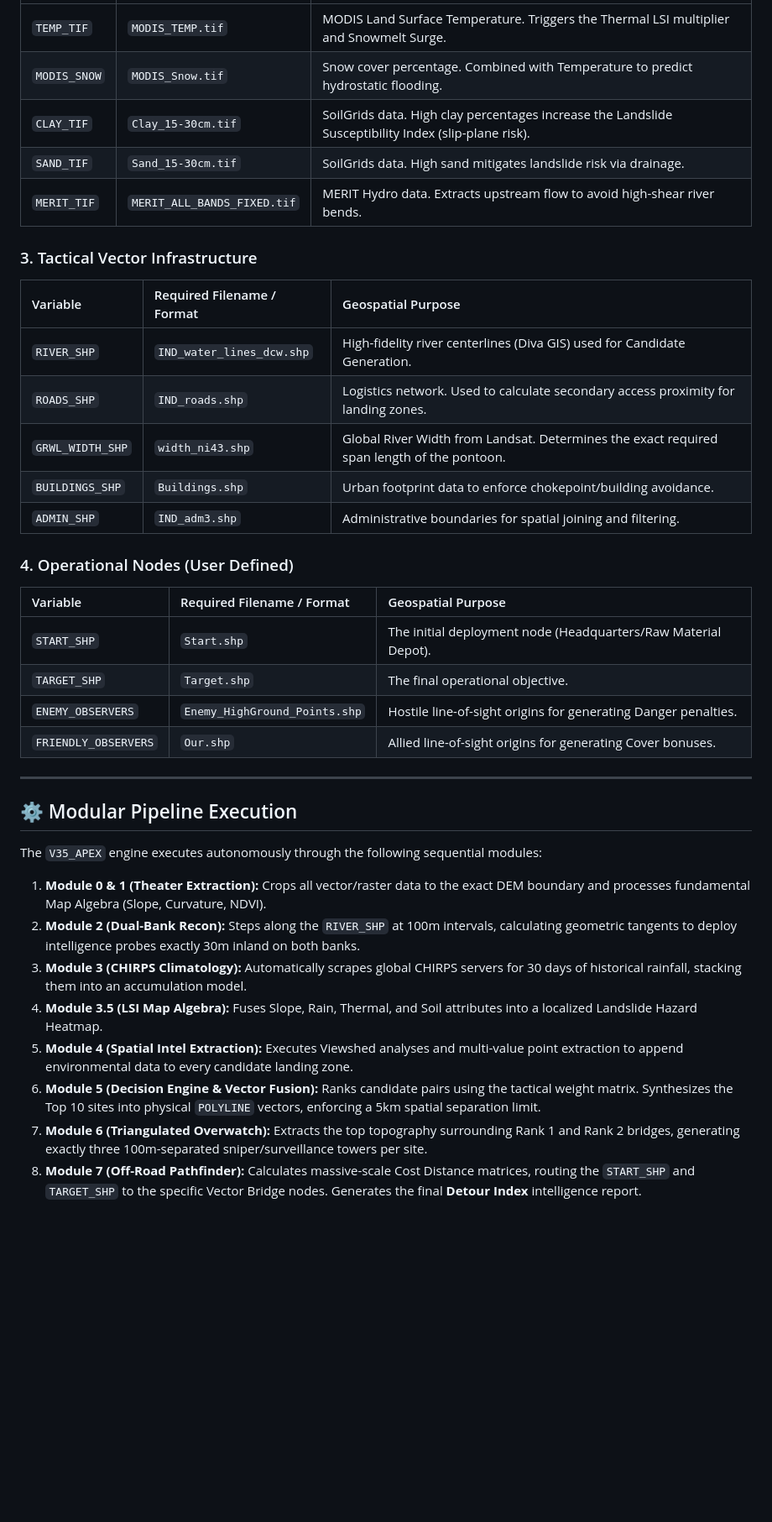
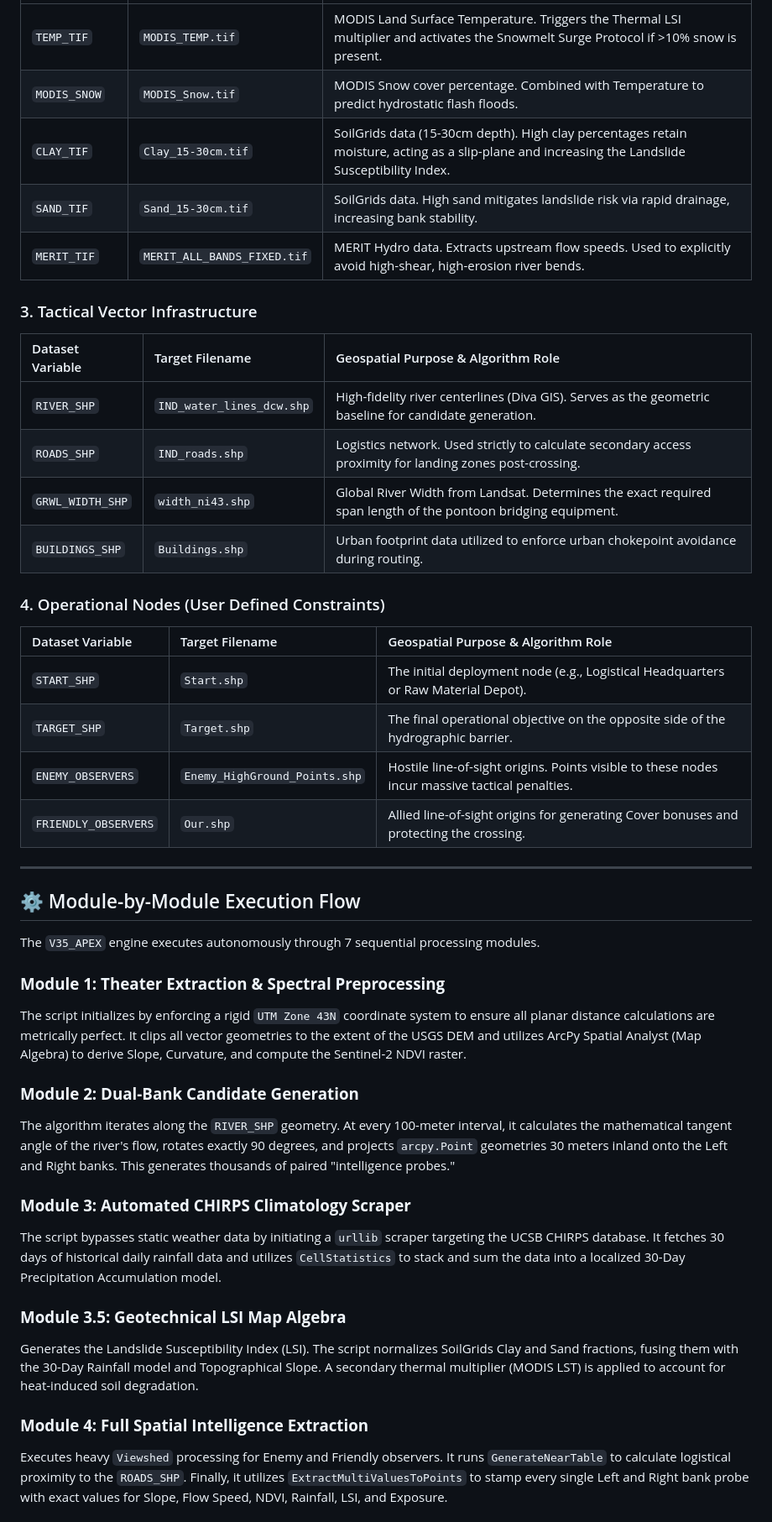
Before and after one commit to jassijangra007/GeoAI-Wargaming-Bridge, a Markdown page: README.md, the part around one of its changes. Shown at 84% size. Drawn GitHub-style; blank space fills up the shorter version.

```diff
--- a/README.md
+++ b/README.md
@@ -42,38 +43,44 @@ The engine requires multi-modal, multi-resolution datasets to execute. To utiliz
 | :--- | :--- | :--- |
-| `TEMP_TIF` | `MODIS_TEMP.tif` | MODIS Land Surface Temperature. Triggers the Thermal LSI multiplier and Snowmelt Surge. |
-| `MODIS_SNOW` | `MODIS_Snow.tif` | Snow cover percentage. Combined with Temperature to predict hydrostatic flooding. |
-| `CLAY_TIF` | `Clay_15-30cm.tif` | SoilGrids data. High clay percentages increase the Landslide Susceptibility Index (slip-plane risk). |
-| `SAND_TIF` | `Sand_15-30cm.tif` | SoilGrids data. High sand mitigates landslide risk via drainage. |
-| `MERIT_TIF` | `MERIT_ALL_BANDS_FIXED.tif` | MERIT Hydro data. Extracts upstream flow to avoid high-shear river bends. |
+| `TEMP_TIF` | `MODIS_TEMP.tif` | MODIS Land Surface Temperature. Triggers the Thermal LSI multiplier and activates the Snowmelt Surge Protocol if >10% snow is present. |
+| `MODIS_SNOW` | `MODIS_Snow.tif` | MODIS Snow cover percentage. Combined with Temperature to predict hydrostatic flash floods. |
+| `CLAY_TIF` | `Clay_15-30cm.tif` | SoilGrids data (15-30cm depth). High clay percentages retain moisture, acting as a slip-plane and increasing the Landslide Susceptibility Index. |
+| `SAND_TIF` | `Sand_15-30cm.tif` | SoilGrids data. High sand mitigates landslide risk via rapid drainage, increasing bank stability. |
+| `MERIT_TIF` | `MERIT_ALL_BANDS_FIXED.tif` | MERIT Hydro data. Extracts upstream flow speeds. Used to explicitly avoid high-shear, high-erosion river bends. |
 
 ### 3. Tactical Vector Infrastructure
-| Variable | Required Filename / Format | Geospatial Purpose |
+| Dataset Variable | Target Filename | Geospatial Purpose & Algorithm Role |
 | :--- | :--- | :--- |
-| `RIVER_SHP` | `IND_water_lines_dcw.shp` | High-fidelity river centerlines (Diva GIS) used for Candidate Generation. |
-| `ROADS_SHP` | `IND_roads.shp` | Logistics network. Used to calculate secondary access proximity for landing zones. |
-| `GRWL_WIDTH_SHP`| `width_ni43.shp` | Global River Width from Landsat. Determines the exact required span length of the pontoon. |
-| `BUILDINGS_SHP` | `Buildings.shp` | Urban footprint data to enforce chokepoint/building avoidance. |
-| `ADMIN_SHP` | `IND_adm3.shp` | Administrative boundaries for spatial joining and filtering. |
+| `RIVER_SHP` | `IND_water_lines_dcw.shp` | High-fidelity river centerlines (Diva GIS). Serves as the geometric baseline for candidate generation. |
+| `ROADS_SHP` | `IND_roads.shp` | Logistics network. Used strictly to calculate secondary access proximity for landing zones post-crossing. |
+| `GRWL_WIDTH_SHP`| `width_ni43.shp` | Global River Width from Landsat. Determines the exact required span length of the pontoon bridging equipment. |
+| `BUILDINGS_SHP` | `Buildings.shp` | Urban footprint data utilized to enforce urban chokepoint avoidance during routing. |
 
-### 4. Operational Nodes (User Defined)
-| Variable | Required Filename / Format | Geospatial Purpose |
+### 4. Operational Nodes (User Defined Constraints)
+| Dataset Variable | Target Filename | Geospatial Purpose & Algorithm Role |
 | :--- | :--- | :--- |
-| `START_SHP` | `Start.shp` | The initial deployment node (Headquarters/Raw Material Depot). |
-| `TARGET_SHP` | `Target.shp` | The final operational objective. |
-| `ENEMY_OBSERVERS` | `Enemy_HighGround_Points.shp`| Hostile line-of-sight origins for generating Danger penalties. |
-| `FRIENDLY_OBSERVERS`| `Our.shp` | Allied line-of-sight origins for generating Cover bonuses. |
+| `START_SHP` | `Start.shp` | The initial deployment node (e.g., Logistical Headquarters or Raw Material Depot). |
+| `TARGET_SHP` | `Target.shp` | The final operational objective on the opposite side of the hydrographic barrier. |
+| `ENEMY_OBSERVERS` | `Enemy_HighGround_Points.shp`| Hostile line-of-sight origins. Points visible to these nodes incur massive tactical penalties. |
+| `FRIENDLY_OBSERVERS`| `Our.shp` | Allied line-of-sight origins for generating Cover bonuses and protecting the crossing. |
 
 ---
 
-## ⚙️ Modular Pipeline Execution
+## ⚙️ Module-by-Module Execution Flow
 
-The `V35_APEX` engine executes autonomously through the following sequential modules:
+The `V35_APEX` engine executes autonomously through 7 sequential processing modules.
 
-1.  **Module 0 & 1 (Theater Extraction):** Crops all vector/raster data to the exact DEM boundary and processes fundamental Map Algebra (Slope, Curvature, NDVI).
-2.  **Module 2 (Dual-Bank Recon):** Steps along the `RIVER_SHP` at 100m intervals, calculating geometric tangents to deploy intelligence probes exactly 30m inland on both banks.
-3.  **Module 3 (CHIRPS Climatology):** Automatically scrapes global CHIRPS servers for 30 days of historical rainfall, stacking them into an accumulation model.
-4.  **Module 3.5 (LSI Map Algebra):** Fuses Slope, Rain, Thermal, and Soil attributes into a localized Landslide Hazard Heatmap.
-5.  **Module 4 (Spatial Intel Extraction):** Executes Viewshed analyses and multi-value point extraction to append environmental data to every candidate landing zone.
-6.  **Module 5 (Decision Engine & Vector Fusion):** Ranks candidate pairs using the tactical weight matrix. Synthesizes the Top 10 sites into physical `POLYLINE` vectors, enforcing a 5km spatial separation limit.
-7.  **Module 6 (Triangulated Overwatch):** Extracts the top topography surrounding Rank 1 and Rank 2 bridges, generating exactly three 100m-separated sniper/surveillance towers per site.
-8.  **Module 7 (Off-Road Pathfinder):** Calculates massive-scale Cost Distance matrices, routing the `START_SHP` and `TARGET_SHP` to the specific Vector Bridge nodes. Generates the final **Detour Index** intelligence report.
+### **Module 1: Theater Extraction & Spectral Preprocessing**
+The script initializes by enforcing a rigid `UTM Zone 43N` coordinate system to ensure all planar distance calculations are metrically perfect. It clips all vector geometries to the extent of the USGS DEM and utilizes ArcPy Spatial Analyst (Map Algebra) to derive Slope, Curvature, and compute the Sentinel-2 NDVI raster.
+
+### **Module 2: Dual-Bank Candidate Generation**
+The algorithm iterates along the `RIVER_SHP` geometry. At every 100-meter interval, it calculates the mathematical tangent angle of the river's flow, rotates exactly 90 degrees, and projects `arcpy.Point` geometries 30 meters inland onto the Left and Right banks. This generates thousands of paired "intelligence probes."
+
+### **Module 3: Automated CHIRPS Climatology Scraper**
+The script bypasses static weather data by initiating a `urllib` scraper targeting the UCSB CHIRPS database. It fetches 30 days of historical daily rainfall data and utilizes `CellStatistics` to stack and sum the data into a localized 30-Day Precipitation Accumulation model.
+
+### **Module 3.5: Geotechnical LSI Map Algebra**
+Generates the Landslide Susceptibility Index (LSI). The script normalizes SoilGrids Clay and Sand fractions, fusing them with the 30-Day Rainfall model and Topographical Slope. A secondary thermal multiplier (MODIS LST) is applied to account for heat-induced soil degradation.
+
+### **Module 4: Full Spatial Intelligence Extraction**
+Executes heavy `Viewshed` processing for Enemy and Friendly observers. It runs `GenerateNearTable` to calculate logistical proximity to the `ROADS_SHP`. Finally, it utilizes `ExtractMultiValuesToPoints` to stamp every single Left and Right bank probe with exact values for Slope, Flow Speed, NDVI, Rainfall, LSI, and Exposure.
+
```
Also changed, not shown: other parts of README.md (+66 -36 lines).
